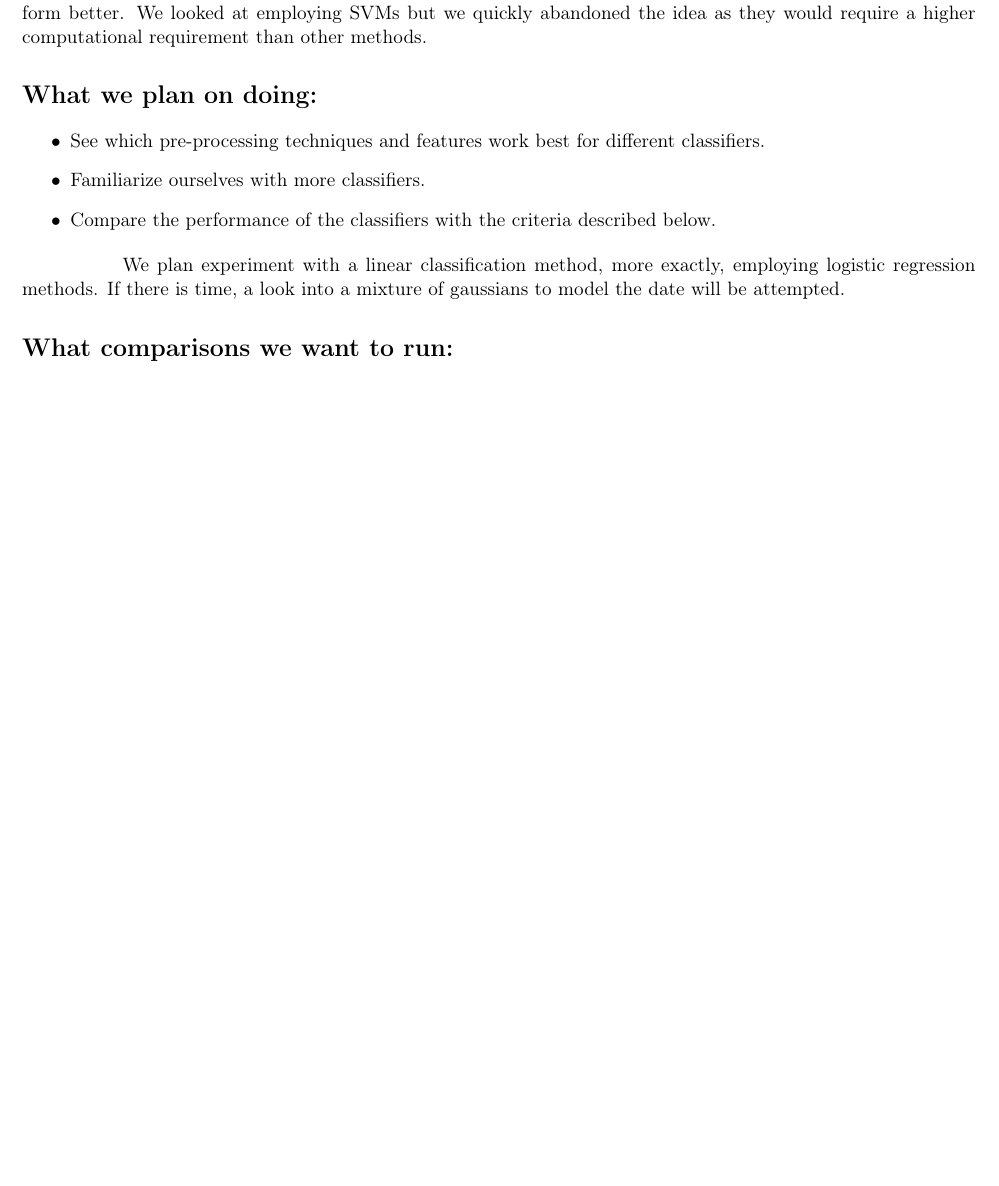
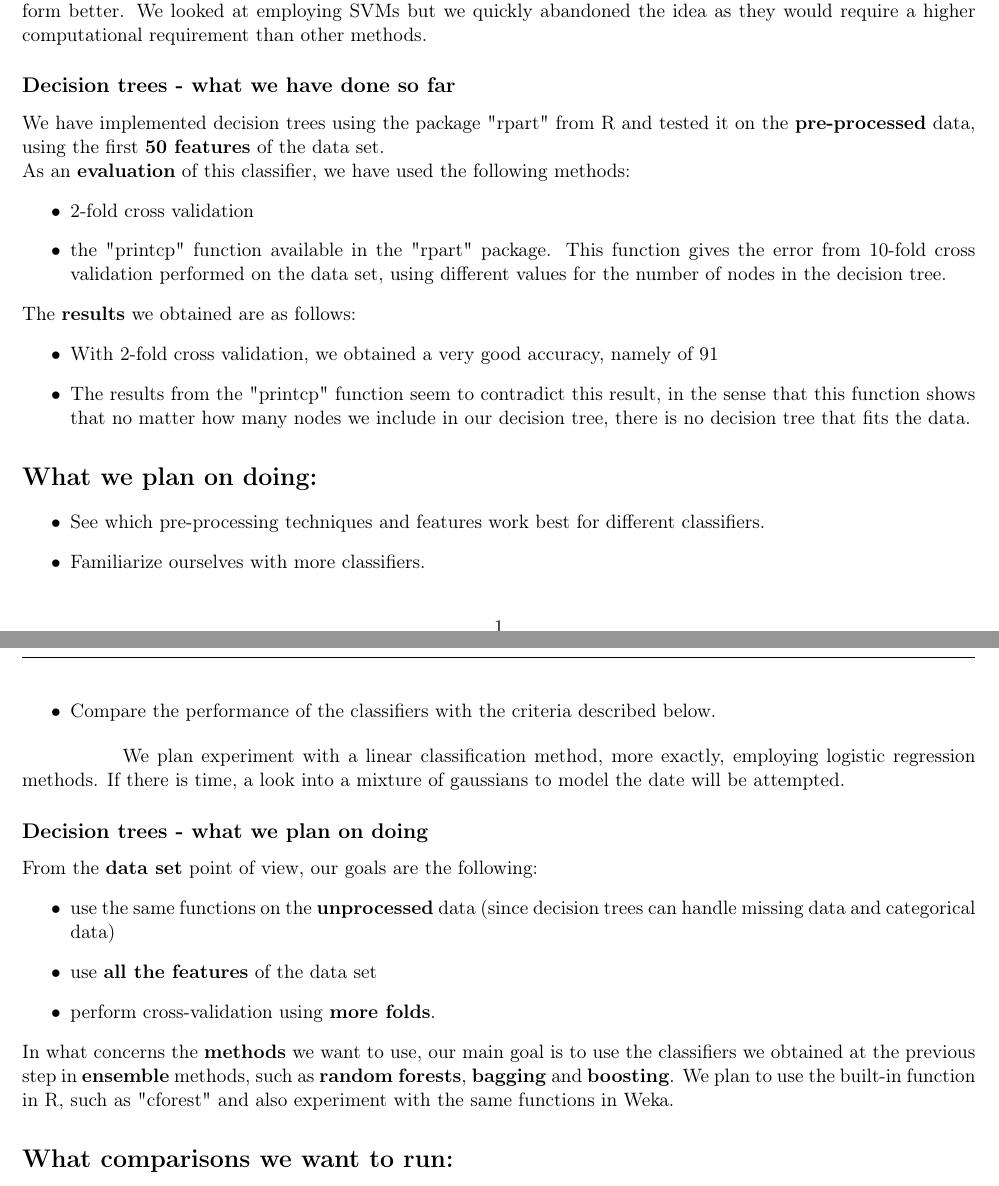
Before and after one commit to bharlow058/ChurnTeleCommsWithWeka, a LaTeX document (reports/Interim report/Interim Report.tex): part of the page before the commit and two parts of pages 1 and 2 of 2 after it, the two joined at a grey line, cut so that both start at the same text, the shorter picture padded with empty space. Compiled offline with pdfLaTeX.

Commit message:
Added Maria's part

```diff
--- a/reports/Interim report/Interim Report.tex
+++ b/reports/Interim report/Interim Report.tex
@@ -54,6 +56,23 @@ After inspecting the data, we have identified that i contains both numerical and
 
 We began experimenting with a series of algorithms in order to figure out which ones would perform better. We looked at employing SVMs but we quickly abandoned the idea as they would require a higher computational requirement than other methods.
 
+\subsection*{Decision trees - what we have done so far}
+	We have implemented decision trees using the package "rpart" from R and tested it on the \textbf{pre-processed} data, using the first \textbf{50 features} of the data set. \\
+	As an \textbf{evaluation} of this classifier, we have used the following methods:
+	\begin{itemize}
+		\item 2-fold cross validation
+		\item the "printcp" function available in the "rpart" package. This function gives the error from 10-fold cross validation performed on the data set, using different values for the number of nodes in the decision tree.
+	\end{itemize}
+	The \textbf{results} we obtained are as follows:
+	\begin{itemize}
+		\item With 2-fold cross validation, we obtained a very good accuracy, namely of 91%.
+		\item The results from the "printcp" function seem to contradict this result, in the sense that this function shows that no matter how many nodes we include in our decision tree, there is no decision tree that fits the data.
+	\end{itemize}
+
+
+
+
+
 \section*{What we plan on doing:}
 \begin{itemize}
 	\item See which pre-processing techniques and features work best for different classifiers.
@@ -63,12 +82,25 @@ We began experimenting with a series of algorithms in order to figure out which
 
 We plan experiment with a linear classification method, more exactly, employing logistic regression methods. If there is time, a look into a mixture of gaussians to model the date will be attempted.
 
+\subsection*{Decision trees - what we plan on doing}
+ 	From the \textbf{data set} point of view, our goals are the following:
+ 	\begin{itemize}
+ 		\item  use the same functions on the \textbf{unprocessed} data (since decision trees can handle missing data and categorical data)
+ 		\item use \textbf{all the features} of the data set
+ 		\item perform cross-validation using \textbf{more folds}.
+ 	\end{itemize}
+In what concerns the \textbf{methods} we want to use, our main goal is to use the classifiers we obtained at the previous step in \textbf{ensemble} methods, such as \textbf{random forests}, \textbf{bagging} and \textbf{boosting}. We plan to use the built-in function in R, such as "cforest" and also experiment with the same functions in Weka.
+
+
+
+
+
 \section*{What comparisons we want to run:}
+
 \begin{itemize}
 	\item Split data up randomly: 80\% of instances will be the training set and 20\% the test set.
 	\item Perform 5-fold cross-validation on the training set and do final evaluation on the test set.
 	\item For each classifier we store their accuracy, confusion matrix, ROC curve and AUC.
 \end{itemize}
 
-
 \end{document}
```
Also changed, not shown: reports/Interim report/Interim Report.pdf, reports/Interim report/Interim Report.tex (2 more changed lines), 3 other files.
